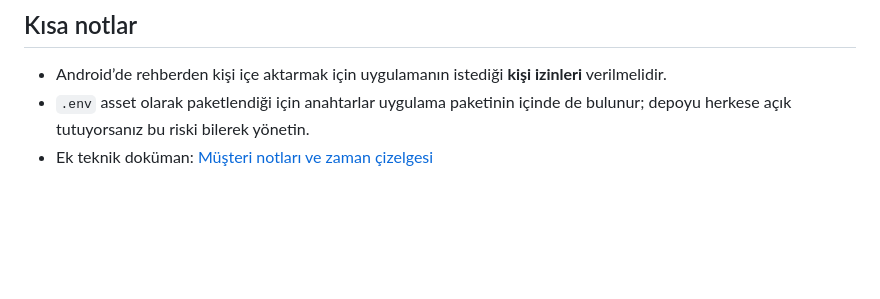
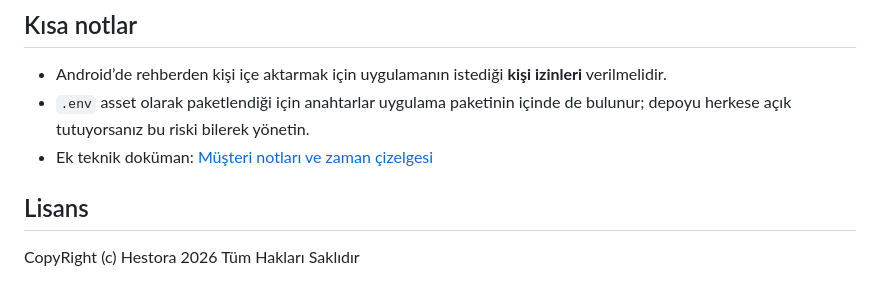
Before and after one commit to batuhanyilmaz1/hestora, a Markdown page: README.md, the part around the change. GitHub-like rendering; blank space fills up the shorter version.

```diff
--- a/README.md
+++ b/README.md
@@ -95,3 +95,7 @@ Ayrıntılı İngilizce özet: [hestora-admin/README.md](../hestora-admin/README
 - Android’de rehberden kişi içe aktarmak için uygulamanın istediği **kişi izinleri** verilmelidir.
 - `.env` asset olarak paketlendiği için anahtarlar uygulama paketinin içinde de bulunur; depoyu herkese açık tutuyorsanız bu riski bilerek yönetin.
 - Ek teknik doküman: [Müşteri notları ve zaman çizelgesi](./docs/customer-notes-and-timeline.md)
+
+## Lisans
+
+CopyRight (c) Hestora 2026 Tüm Hakları Saklıdır
```
